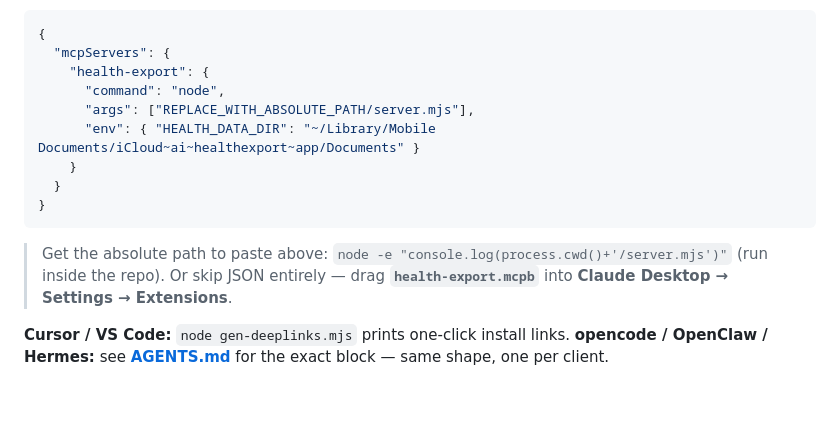
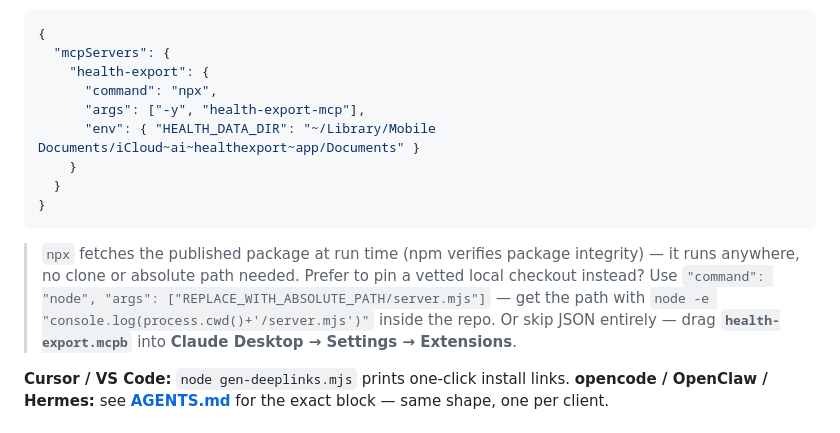
Before and after one commit to PhilipAD/health-export-mcp, a Markdown page: README.md, the part around the change. GitHub-like rendering; blank space fills up the shorter version.

Commit message:
docs: make the runnable npx config the canonical MCP block
The primary claude_desktop_config.json example used
  "command": "node", "args": ["REPLACE_WITH_ABSOLUTE_PATH/server.mjs"]
— a placeholder that directory indexers (LobeHub etc.) scrape and then try to
run verbatim, so they can't start the server, can't call tools/list, and list
0 tools. Lead with the npx form (matches .mcp.json), which runs anywhere with
no clone or absolute path; keep the pinned local-checkout path documented for
the security-conscious.

````diff
--- a/README.md
+++ b/README.md
@@ -65,15 +65,15 @@ node apply-mcp-config.mjs     # detects installed clients and writes the config
 {
   "mcpServers": {
     "health-export": {
-      "command": "node",
-      "args": ["REPLACE_WITH_ABSOLUTE_PATH/server.mjs"],
+      "command": "npx",
+      "args": ["-y", "health-export-mcp"],
       "env": { "HEALTH_DATA_DIR": "~/Library/Mobile Documents/iCloud~ai~healthexport~app/Documents" }
     }
   }
 }
 ```
 
-> Get the absolute path to paste above: `node -e "console.log(process.cwd()+'/server.mjs')"` (run inside the repo).
+> `npx` fetches the published package at run time (npm verifies package integrity) — it runs anywhere, no clone or absolute path needed. Prefer to pin a vetted local checkout instead? Use `"command": "node", "args": ["REPLACE_WITH_ABSOLUTE_PATH/server.mjs"]` — get the path with `node -e "console.log(process.cwd()+'/server.mjs')"` inside the repo.
 > Or skip JSON entirely — drag **`health-export.mcpb`** into **Claude Desktop → Settings → Extensions**.
 
 **Cursor / VS Code:** `node gen-deeplinks.mjs` prints one-click install links.
````
